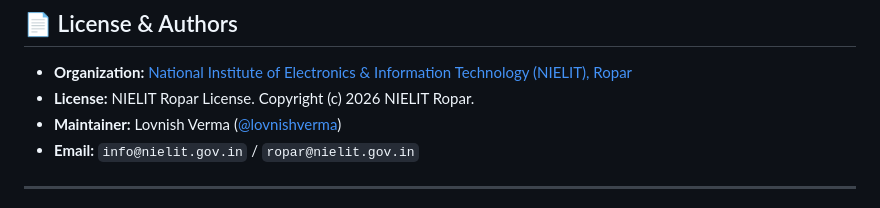
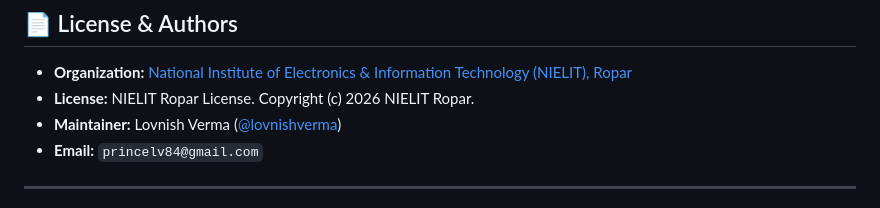
Before and after one commit to lovnishverma/nielit-raspberrypi-practicals, a Markdown page: README.md, the part around the change. GitHub-like rendering.

```diff
--- a/README.md
+++ b/README.md
@@ -523,7 +523,7 @@ sudo reboot
 - **Organization:** [National Institute of Electronics & Information Technology (NIELIT), Ropar](https://nielit.gov.in/ropar/)
 - **License:** NIELIT Ropar License. Copyright (c) 2026 NIELIT Ropar.
 - **Maintainer:** Lovnish Verma ([@lovnishverma](https://github.com/lovnishverma))
-- **Email:** `info@nielit.gov.in` / `ropar@nielit.gov.in`
+- **Email:** `princelv84@gmail.com`
 
 ---
 
```
